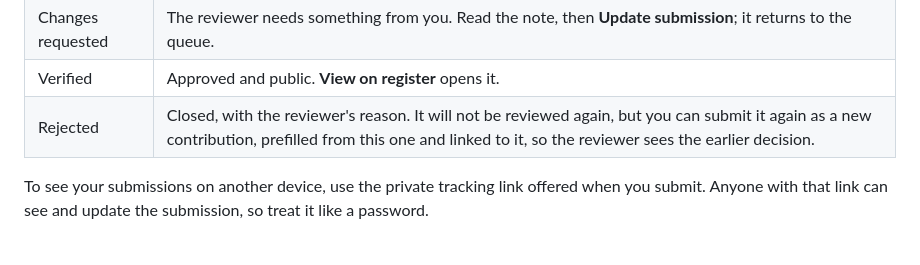
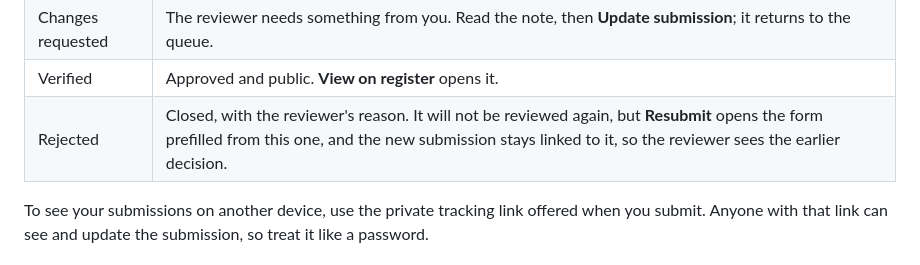
Before and after one commit to zinken7/capstone-group-5, a Markdown page: docs/user-guide.md, the part around the change. GitHub-like rendering.

Commit message:
Update docs/user-guide.md
Co-authored-by: Tyrone <56407861+zinken7@users.noreply.github.com>

```diff
--- a/docs/user-guide.md
+++ b/docs/user-guide.md
@@ -91,7 +91,7 @@ data removes it; **Remove from this browser** removes one entry.
 | Pending review | Waiting for an administrator. You can still **Update submission** to add or fix something. |
 | Changes requested | The reviewer needs something from you. Read the note, then **Update submission**; it returns to the queue. |
 | Verified | Approved and public. **View on register** opens it. |
-| Rejected | Closed, with the reviewer's reason. It will not be reviewed again, but you can submit it again as a new contribution, prefilled from this one and linked to it, so the reviewer sees the earlier decision. |
+| Rejected | Closed, with the reviewer's reason. It will not be reviewed again, but **Resubmit** opens the form prefilled from this one, and the new submission stays linked to it, so the reviewer sees the earlier decision. |
 
 To see your submissions on another device, use the private tracking link
 offered when you submit. Anyone with that link can see and update the
```
